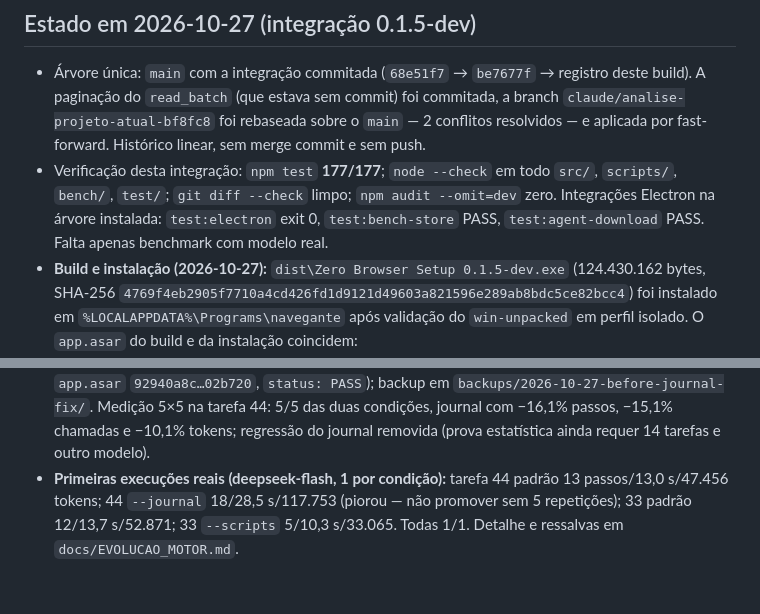
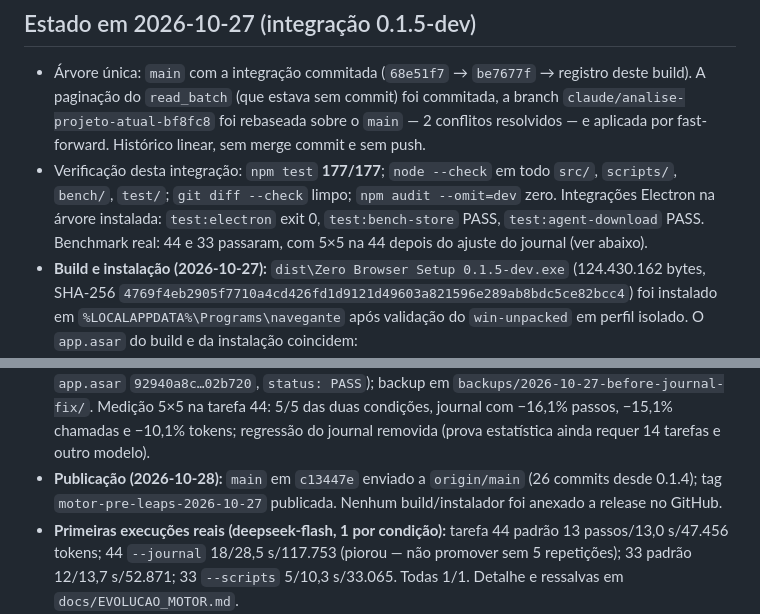
Before and after one commit to cascaoconcurseiro/zerobrowser, a Markdown page: HANDOFF.md, 2 parts joined by grey strips. Drawn GitHub-style; blank space fills up the shorter version.

Commit message:
docs: record publication and the real benchmark status

```diff
--- a/HANDOFF.md
+++ b/HANDOFF.md
@@ -7,7 +7,8 @@
   sobre o `main` — 2 conflitos resolvidos — e aplicada por fast-forward. Histórico linear, sem merge commit e sem push.
 - Verificação desta integração: `npm test` **177/177**; `node --check` em todo `src/`, `scripts/`, `bench/`, `test/`;
   `git diff --check` limpo; `npm audit --omit=dev` zero. Integrações Electron na árvore instalada:
-  `test:electron` exit 0, `test:bench-store` PASS, `test:agent-download` PASS. Falta apenas benchmark com modelo real.
+  `test:electron` exit 0, `test:bench-store` PASS, `test:agent-download` PASS. Benchmark real: 44 e 33 passaram,
+  com 5×5 na 44 depois do ajuste do journal (ver abaixo).
 - **Build e instalação (2026-10-27):** `dist\Zero Browser Setup 0.1.5-dev.exe` (124.430.162 bytes,
   SHA-256 `4769f4eb2905f7710a4cd426fd1d9121d49603a821596e289ab8bdc5ce82bcc4`) foi instalado em
   `%LOCALAPPDATA%\Programs\navegante` após validação do `win-unpacked` em perfil isolado. O `app.asar` do build e
@@ -73,6 +74,8 @@
   `app.asar` `92940a8c…02b720`, `status: PASS`); backup em `backups/2026-10-27-before-journal-fix/`.
   Medição 5×5 na tarefa 44: 5/5 das duas condições, journal com −16,1% passos, −15,1% chamadas e −10,1% tokens;
   regressão do journal removida (prova estatística ainda requer 14 tarefas e outro modelo).
+- **Publicação (2026-10-28):** `main` em `c13447e` enviado a `origin/main` (26 commits desde 0.1.4); tag
+  `motor-pre-leaps-2026-10-27` publicada. Nenhum build/instalador foi anexado a release no GitHub.
 - **Primeiras execuções reais (deepseek-flash, 1 por condição):** tarefa 44 padrão 13 passos/13,0 s/47.456 tokens;
   44 `--journal` 18/28,5 s/117.753 (piorou — não promover sem 5 repetições); 33 padrão 12/13,7 s/52.871;
   33 `--scripts` 5/10,3 s/33.065. Todas 1/1. Detalhe e ressalvas em `docs/EVOLUCAO_MOTOR.md`.
```
Also changed, not shown: CHECKLIST.md (+2 -2 lines), docs/COMO_TESTAR_0.1.5.md (+1 -1 lines).
